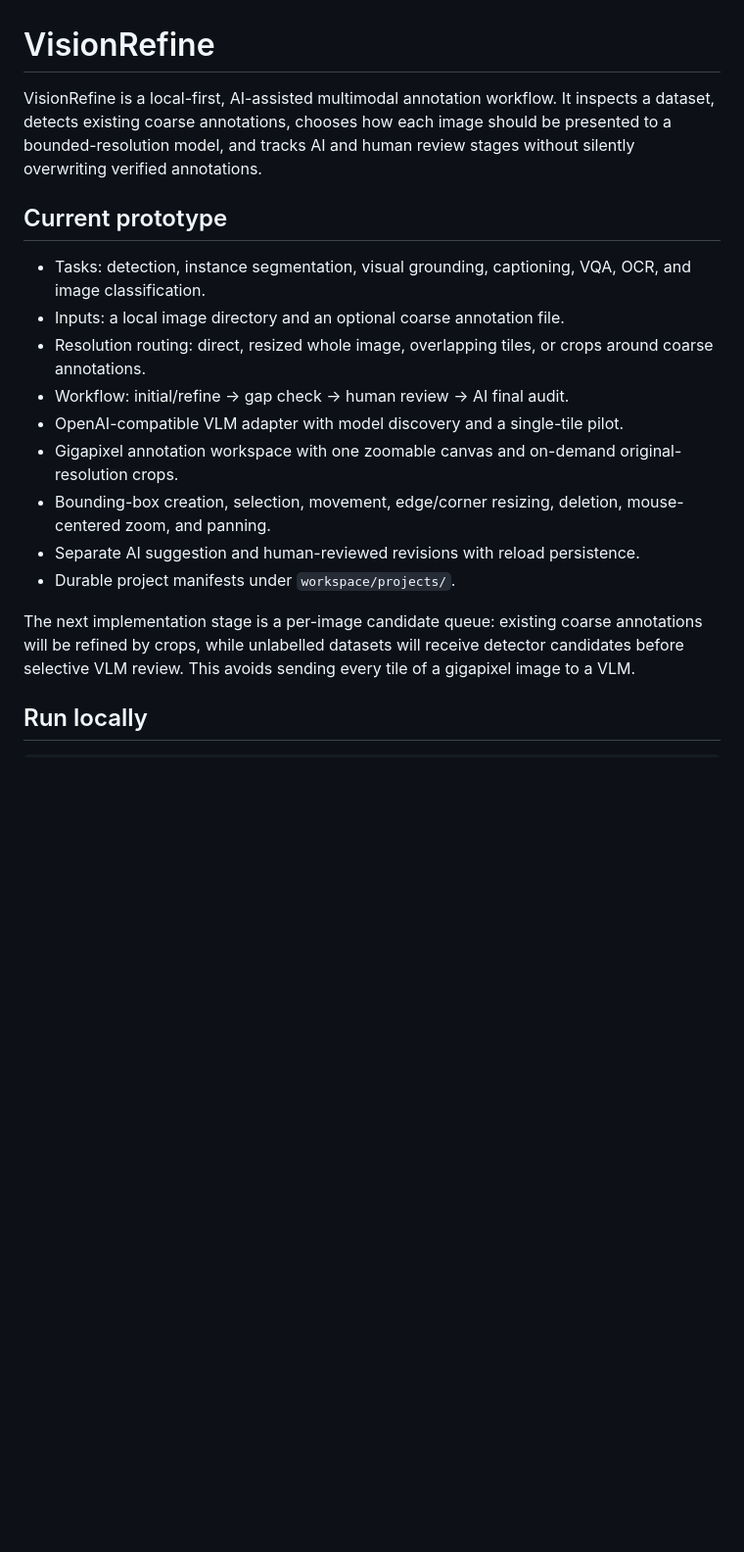
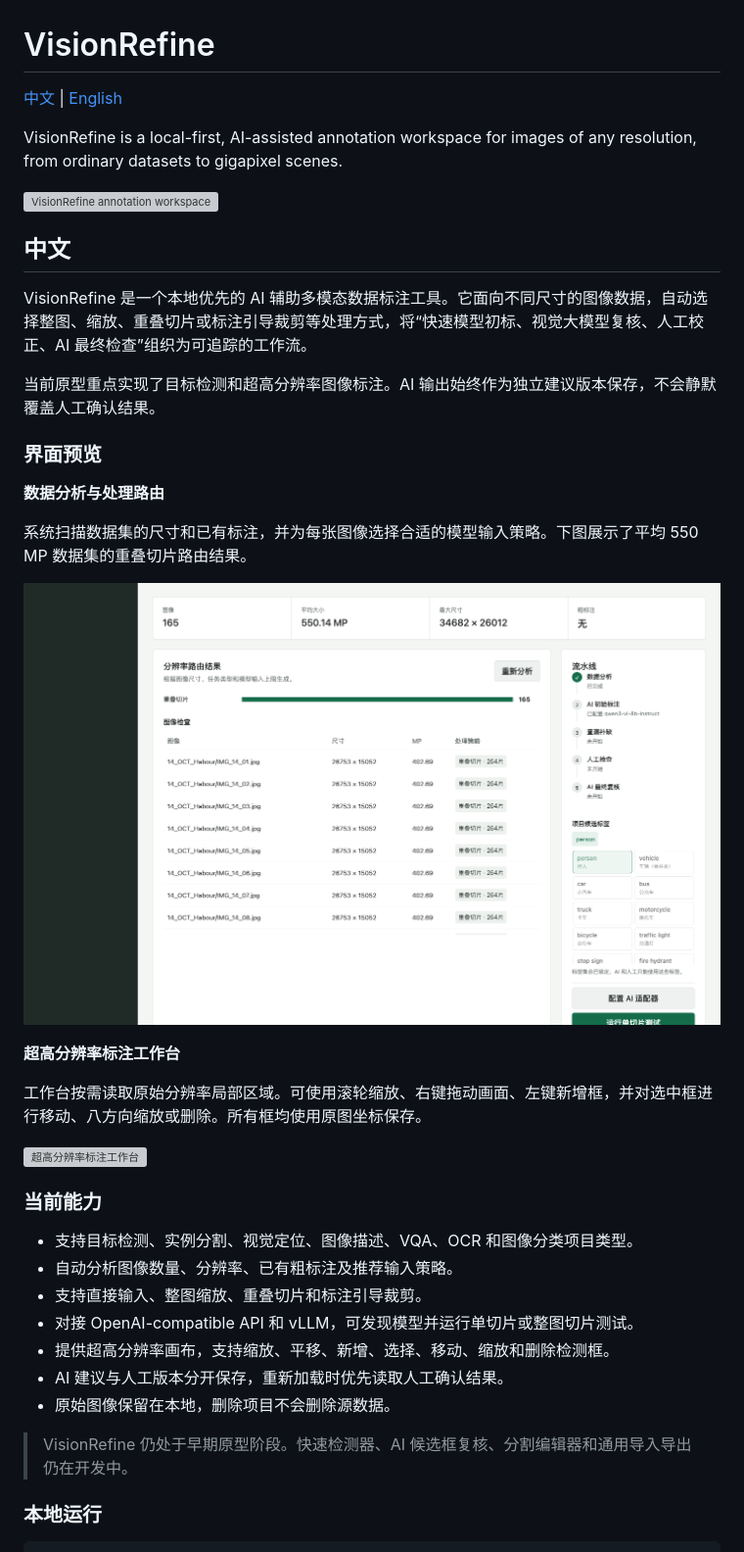
Before and after one commit to J-TTTT/VisionRefine, a Markdown page: README.md, the part around one of its changes. Shown at 98% size. GitHub-like rendering; pictures changed too: docs/images/project-overview.png (added); blank space fills up the shorter version; grey boxes are pictures that could not be loaded.

Commit message:
Add bilingual project overview and screenshots

````diff
--- a/README.md
+++ b/README.md
@@ -1,31 +1,43 @@
 # VisionRefine
 
-VisionRefine is a local-first, AI-assisted multimodal annotation workflow. It
-inspects a dataset, detects existing coarse annotations, chooses how each image
-should be presented to a bounded-resolution model, and tracks AI and human
-review stages without silently overwriting verified annotations.
+[中文](#中文) | [English](#english)
 
-## Current prototype
+VisionRefine is a local-first, AI-assisted annotation workspace for images of any resolution, from ordinary datasets to gigapixel scenes.
 
-- Tasks: detection, instance segmentation, visual grounding, captioning, VQA,
-  OCR, and image classification.
-- Inputs: a local image directory and an optional coarse annotation file.
-- Resolution routing: direct, resized whole image, overlapping tiles, or crops
-  around coarse annotations.
-- Workflow: initial/refine -> gap check -> human review -> AI final audit.
-- OpenAI-compatible VLM adapter with model discovery and a single-tile pilot.
-- Gigapixel annotation workspace with one zoomable canvas and on-demand
-  original-resolution crops.
-- Bounding-box creation, selection, movement, edge/corner resizing, deletion,
-  mouse-centered zoom, and panning.
-- Separate AI suggestion and human-reviewed revisions with reload persistence.
-- Durable project manifests under `workspace/projects/`.
+![VisionRefine annotation workspace](docs/images/annotation-workspace.png)
 
-The next implementation stage is a per-image candidate queue: existing coarse
-annotations will be refined by crops, while unlabelled datasets will receive
-detector candidates before selective VLM review. This avoids sending every tile
-of a gigapixel image to a VLM.
+## 中文
 
-## Run locally
+VisionRefine 是一个本地优先的 AI 辅助多模态数据标注工具。它面向不同尺寸的图像数据，自动选择整图、缩放、重叠切片或标注引导裁剪等处理方式，将“快速模型初标、视觉大模型复核、人工校正、AI 最终检查”组织为可追踪的工作流。
+
+当前原型重点实现了目标检测和超高分辨率图像标注。AI 输出始终作为独立建议版本保存，不会静默覆盖人工确认结果。
+
+### 界面预览
+
+**数据分析与处理路由**
+
+系统扫描数据集的尺寸和已有标注，并为每张图像选择合适的模型输入策略。下图展示了平均 550 MP 数据集的重叠切片路由结果。
+
+![项目分析与处理路由](docs/images/project-overview.png)
+
+**超高分辨率标注工作台**
+
+工作台按需读取原始分辨率局部区域。可使用滚轮缩放、右键拖动画面、左键新增框，并对选中框进行移动、八方向缩放或删除。所有框均使用原图坐标保存。
+
+![超高分辨率标注工作台](docs/images/annotation-workspace.png)
+
+### 当前能力
+
+- 支持目标检测、实例分割、视觉定位、图像描述、VQA、OCR 和图像分类项目类型。
+- 自动分析图像数量、分辨率、已有粗标注及推荐输入策略。
+- 支持直接输入、整图缩放、重叠切片和标注引导裁剪。
+- 对接 OpenAI-compatible API 和 vLLM，可发现模型并运行单切片或整图切片测试。
+- 提供超高分辨率画布，支持缩放、平移、新增、选择、移动、缩放和删除检测框。
+- AI 建议与人工版本分开保存，重新加载时优先读取人工确认结果。
+- 原始图像保留在本地，删除项目不会删除源数据。
+
+> VisionRefine 仍处于早期原型阶段。快速检测器、AI 候选框复核、分割编辑器和通用导入导出仍在开发中。
+
+### 本地运行
 
 ```bash
````
Also changed, not shown: other parts of README.md (+65 -10 lines), 1 other file.
